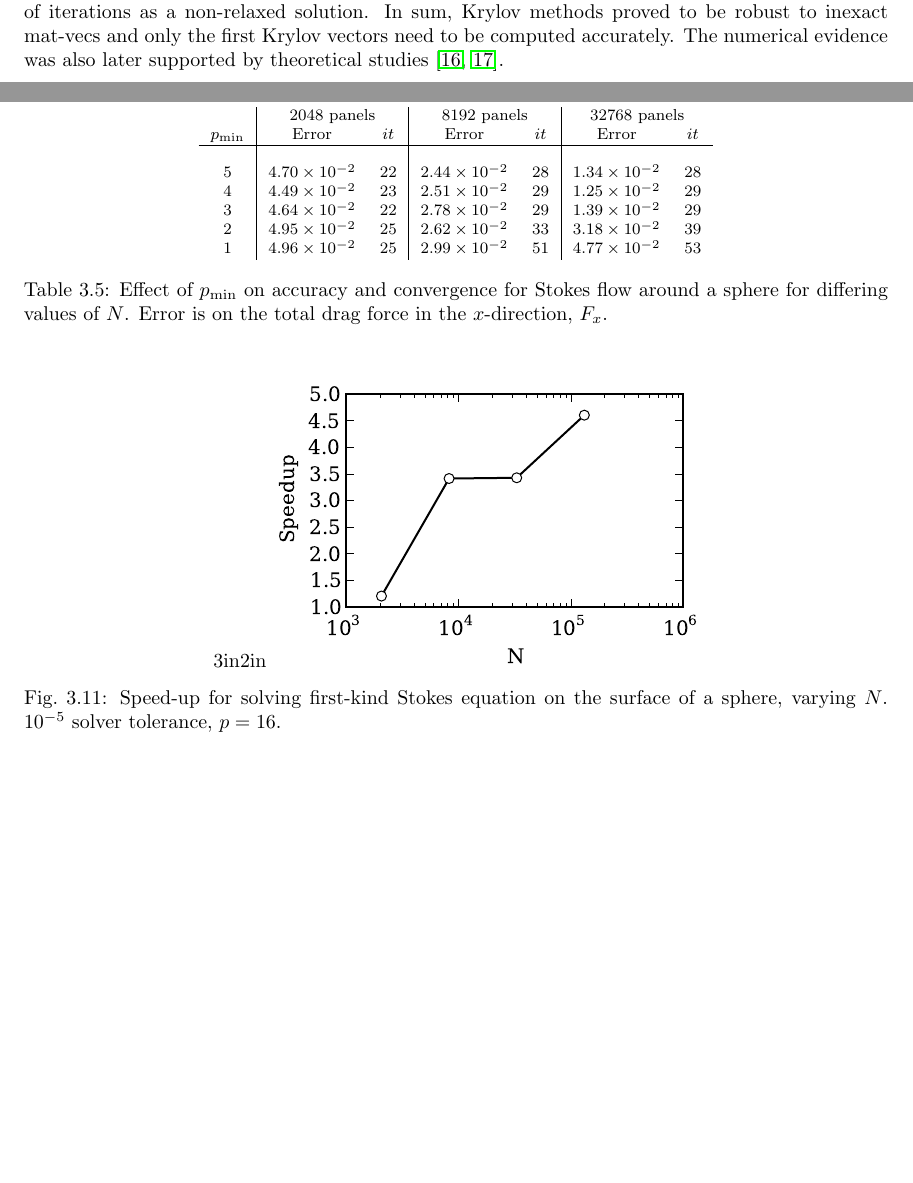
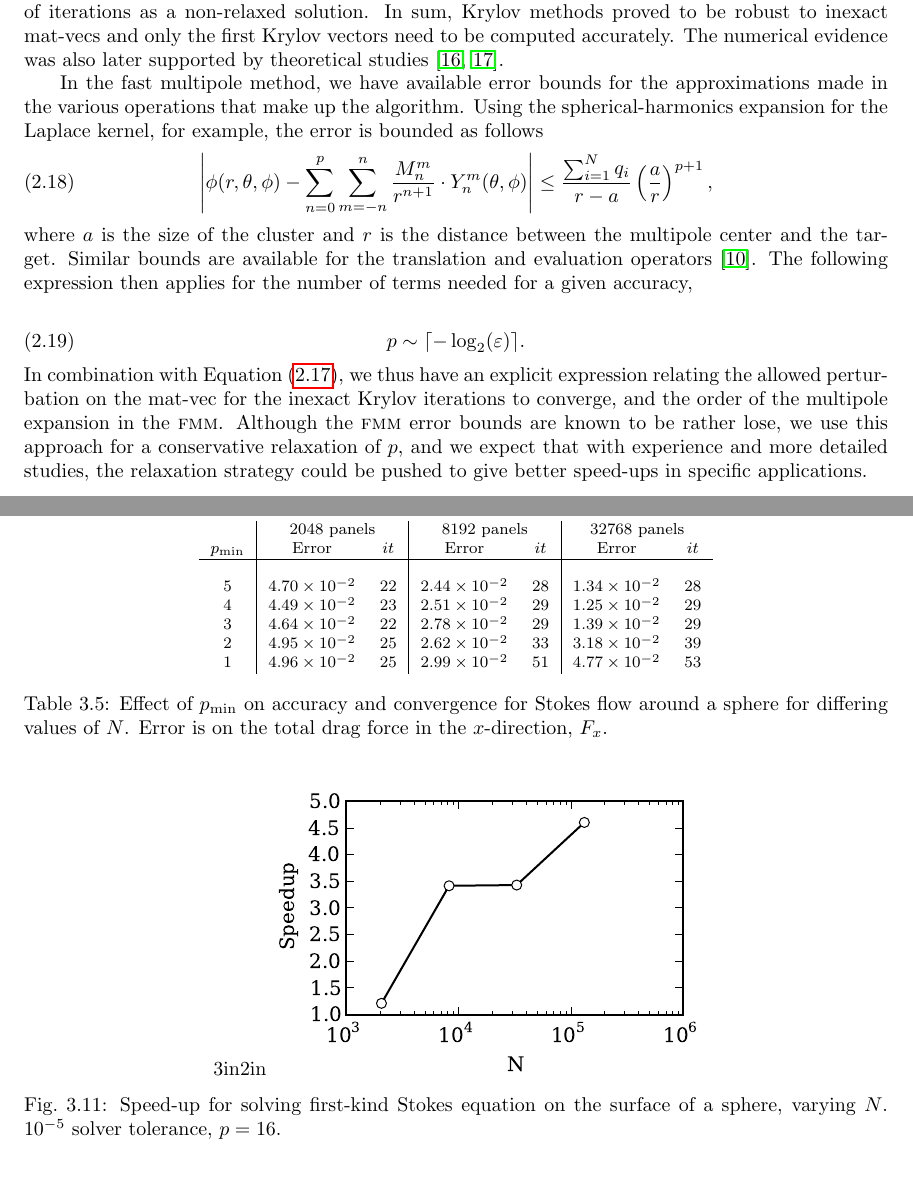
Before and after one commit to barbagroup/inexact-gmres, a LaTeX paper (BarbaETal2015-inexact-gmres.tex): two parts of pages 7 and 15 of 22 before the commit and two parts of pages 7 and 16 of 23 after it, joined at a grey line, cut so that both start at the same text, the shorter picture padded with empty space. Compiled offline with pdfLaTeX; a LaTeX package or settings file that is missing is left out.

Commit message:
add method of choosing relaxed p, issue #14
based on the error estimate of the FMM

```diff
--- a/BarbaETal2015-inexact-gmres.tex
+++ b/BarbaETal2015-inexact-gmres.tex
@@ -312,6 +312,20 @@ They define a relaxation strategy whereby, for a desired final tolerance $\eta$
 \noindent The matrix perturbation is always larger than the target tolerance $\eta$, and $\varepsilon_k$ increases when $r_k$ decreases (without surpassing $1$). In other words, the accuracy of the system mat-vecs are being \emph{relaxed} as iterations proceed. This relaxation strategy led to converged solutions with \gmres, \textsc{cg} and \textsc{bicgstab}, using a variety of test matrices---often, and remarkably, in about the same number of iterations as a non-relaxed solution. In sum, Krylov methods proved to be robust to inexact mat-vecs and only the first Krylov vectors need to be computed accurately.
 The numerical evidence was also later supported by theoretical studies \cite{simonciniszyld2003,vandeneshofsleijpen2004}.
 
+In the fast multipole method, we have available error bounds for the approximations made in the various operations that make up the algorithm. Using the spherical-harmonics expansion for the Laplace kernel, for example, the error is bounded as follows
+%
+\begin{equation}\label{eqn:multipole_error}
+	\left | \phi(r, \theta, \phi) - \sum_{n=0}^{p}\sum_{m=-n}^{n}\frac{M^{m}_{n}}{r^{n+1}}\cdot Y^{m}_{n}(\theta, \phi) \right | \leq \frac{\sum_{i=1}^{N}q_{i}}{r-a}\left ( \frac{a}{r} \right )^{p+1},
+\end{equation}
+
+\noindent where $a$ is the size of the cluster and $r$ is the distance between the multipole center and the target. Similar bounds are available for the translation and evaluation operators \cite{greengard1987}. The following expression then applies for the number of terms needed for a given accuracy,
+
+\begin{equation}\label{eqn:fmm_p}
+	p \sim \lceil -\log_{2}(\varepsilon) \rceil.
+\end{equation}
+
+\noindent In combination with Equation \eqref{eqn:matrix-perturbation}, we thus have an explicit expression relating the allowed perturbation on the mat-vec for the inexact Krylov iterations to converge, and the order of the multipole expansion in the \fmm.
+Although the \fmm error bounds are known to be rather lose, we use this approach for a conservative relaxation of $p$, and we expect that with experience and more detailed studies, the relaxation strategy could be pushed to give better speed-ups in specific applications.
 
 
 %$ RESULTS
```
